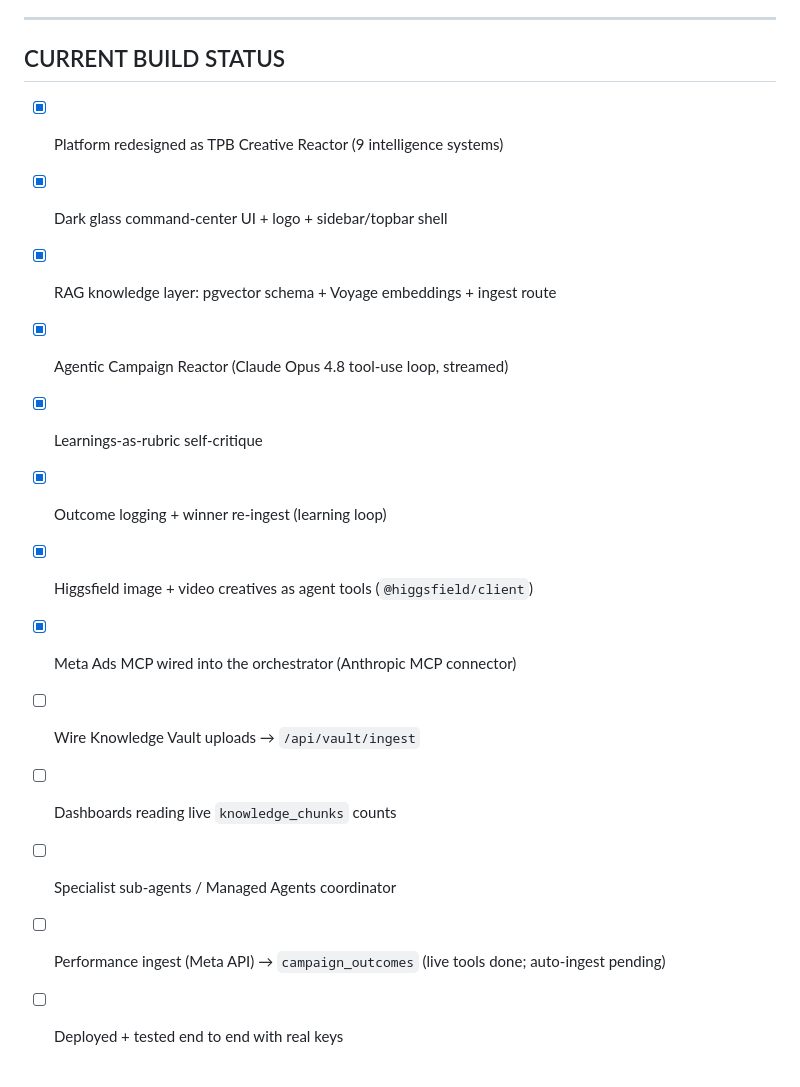
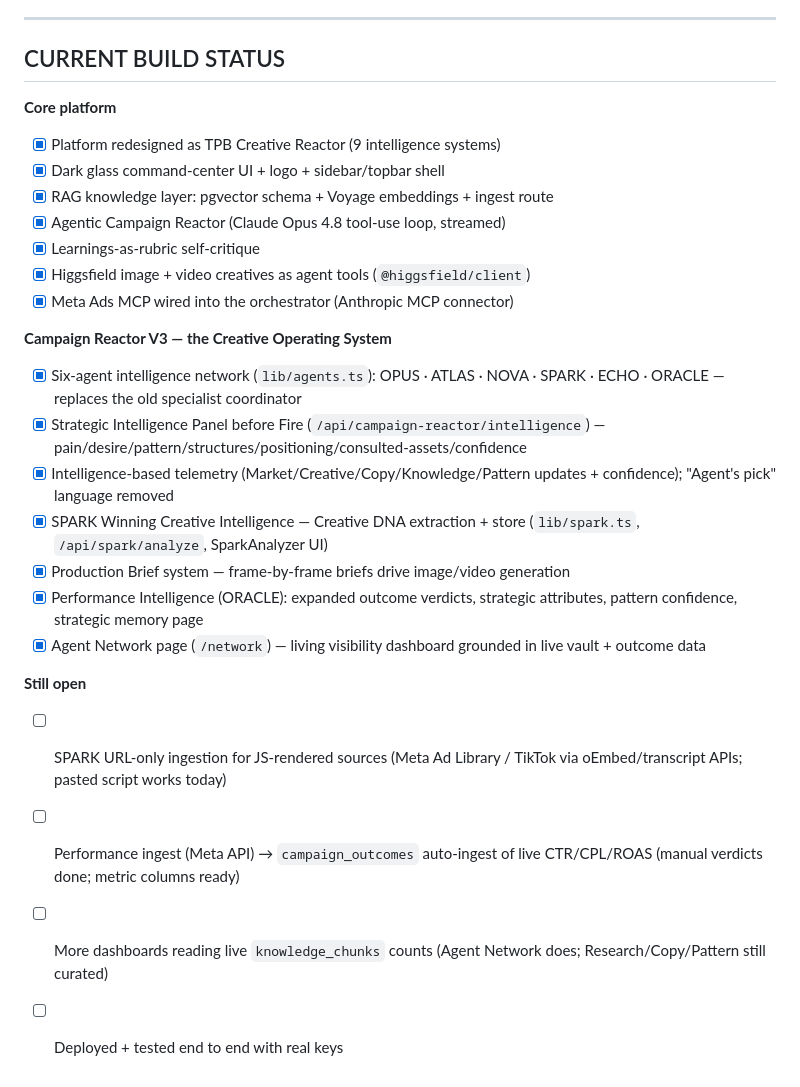
Before and after one commit to daboss23/theprobuilder, a Markdown page: CLAUDE.md, the part around the change. Drawn GitHub-style.

Commit message:
Update CLAUDE.md build status to reflect Campaign Reactor V3
Mark the V3 intelligence network, Strategic Intelligence Panel, intelligence
telemetry, SPARK Creative DNA, production briefs, Performance Intelligence, and
Agent Network page as shipped; refresh the open items.

Co-Authored-By: Claude Opus 4.8 <noreply@anthropic.com>
Claude-Session: https://claude.ai/code/session_01PRURJUYtpr1TVaziEzpecU

```diff
--- a/CLAUDE.md
+++ b/CLAUDE.md
@@ -262,16 +262,26 @@ To run the *real* agent end to end: set `ANTHROPIC_API_KEY` (agent),
 
 ## CURRENT BUILD STATUS
 
+**Core platform**
 - [x] Platform redesigned as TPB Creative Reactor (9 intelligence systems)
 - [x] Dark glass command-center UI + logo + sidebar/topbar shell
 - [x] RAG knowledge layer: pgvector schema + Voyage embeddings + ingest route
 - [x] Agentic Campaign Reactor (Claude Opus 4.8 tool-use loop, streamed)
 - [x] Learnings-as-rubric self-critique
-- [x] Outcome logging + winner re-ingest (learning loop)
 - [x] Higgsfield image + video creatives as agent tools (`@higgsfield/client`)
 - [x] Meta Ads MCP wired into the orchestrator (Anthropic MCP connector)
-- [ ] Wire Knowledge Vault uploads → `/api/vault/ingest`
-- [ ] Dashboards reading live `knowledge_chunks` counts
-- [ ] Specialist sub-agents / Managed Agents coordinator
-- [ ] Performance ingest (Meta API) → `campaign_outcomes` (live tools done; auto-ingest pending)
+
+**Campaign Reactor V3 — the Creative Operating System**
+- [x] Six-agent intelligence network (`lib/agents.ts`): OPUS · ATLAS · NOVA · SPARK · ECHO · ORACLE — replaces the old specialist coordinator
+- [x] Strategic Intelligence Panel before Fire (`/api/campaign-reactor/intelligence`) — pain/desire/pattern/structures/positioning/consulted-assets/confidence
+- [x] Intelligence-based telemetry (Market/Creative/Copy/Knowledge/Pattern updates + confidence); "Agent's pick" language removed
+- [x] SPARK Winning Creative Intelligence — Creative DNA extraction + store (`lib/spark.ts`, `/api/spark/analyze`, SparkAnalyzer UI)
+- [x] Production Brief system — frame-by-frame briefs drive image/video generation
+- [x] Performance Intelligence (ORACLE): expanded outcome verdicts, strategic attributes, pattern confidence, strategic memory page
+- [x] Agent Network page (`/network`) — living visibility dashboard grounded in live vault + outcome data
+
+**Still open**
+- [ ] SPARK URL-only ingestion for JS-rendered sources (Meta Ad Library / TikTok via oEmbed/transcript APIs; pasted script works today)
+- [ ] Performance ingest (Meta API) → `campaign_outcomes` auto-ingest of live CTR/CPL/ROAS (manual verdicts done; metric columns ready)
+- [ ] More dashboards reading live `knowledge_chunks` counts (Agent Network does; Research/Copy/Pattern still curated)
 - [ ] Deployed + tested end to end with real keys
```
